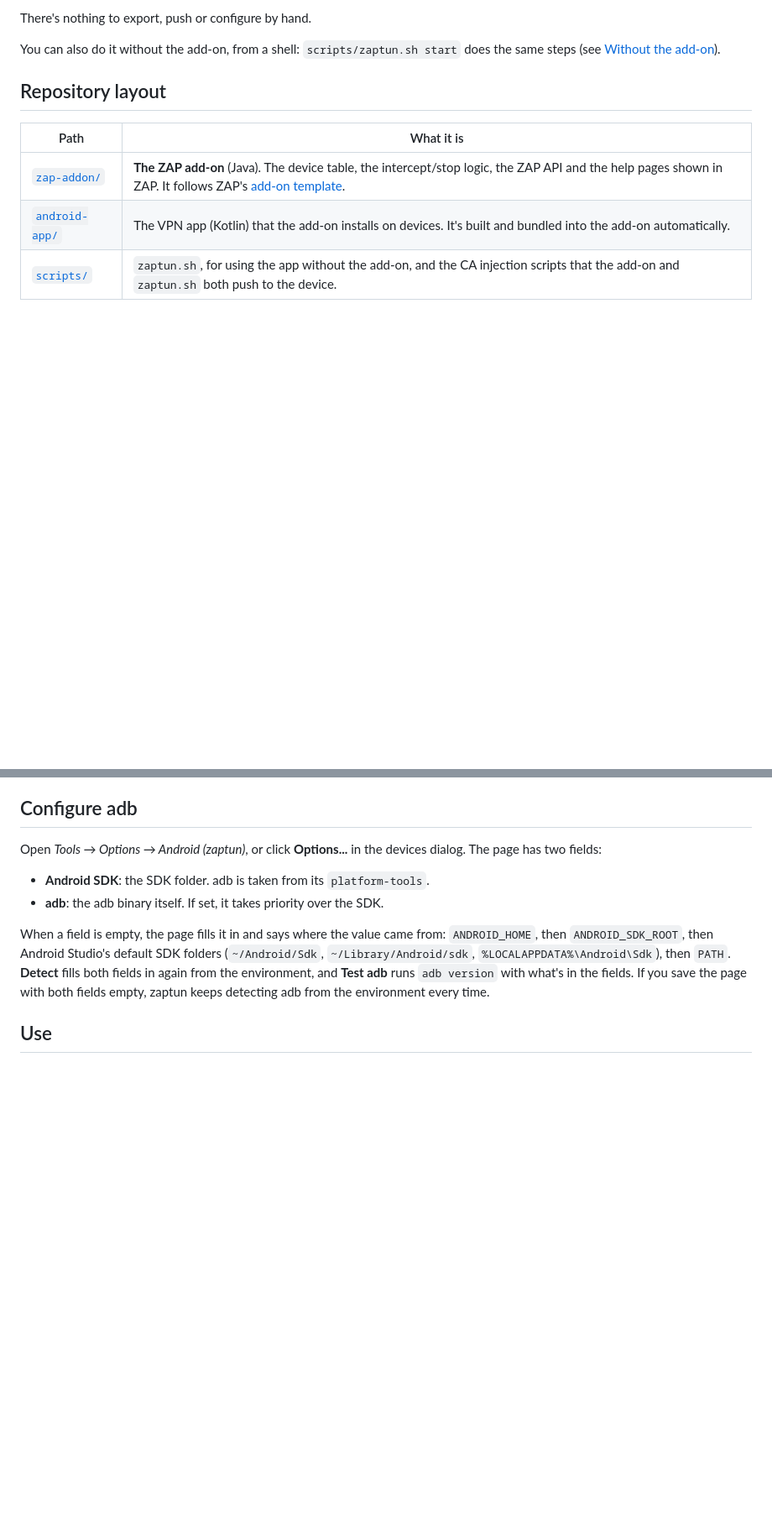
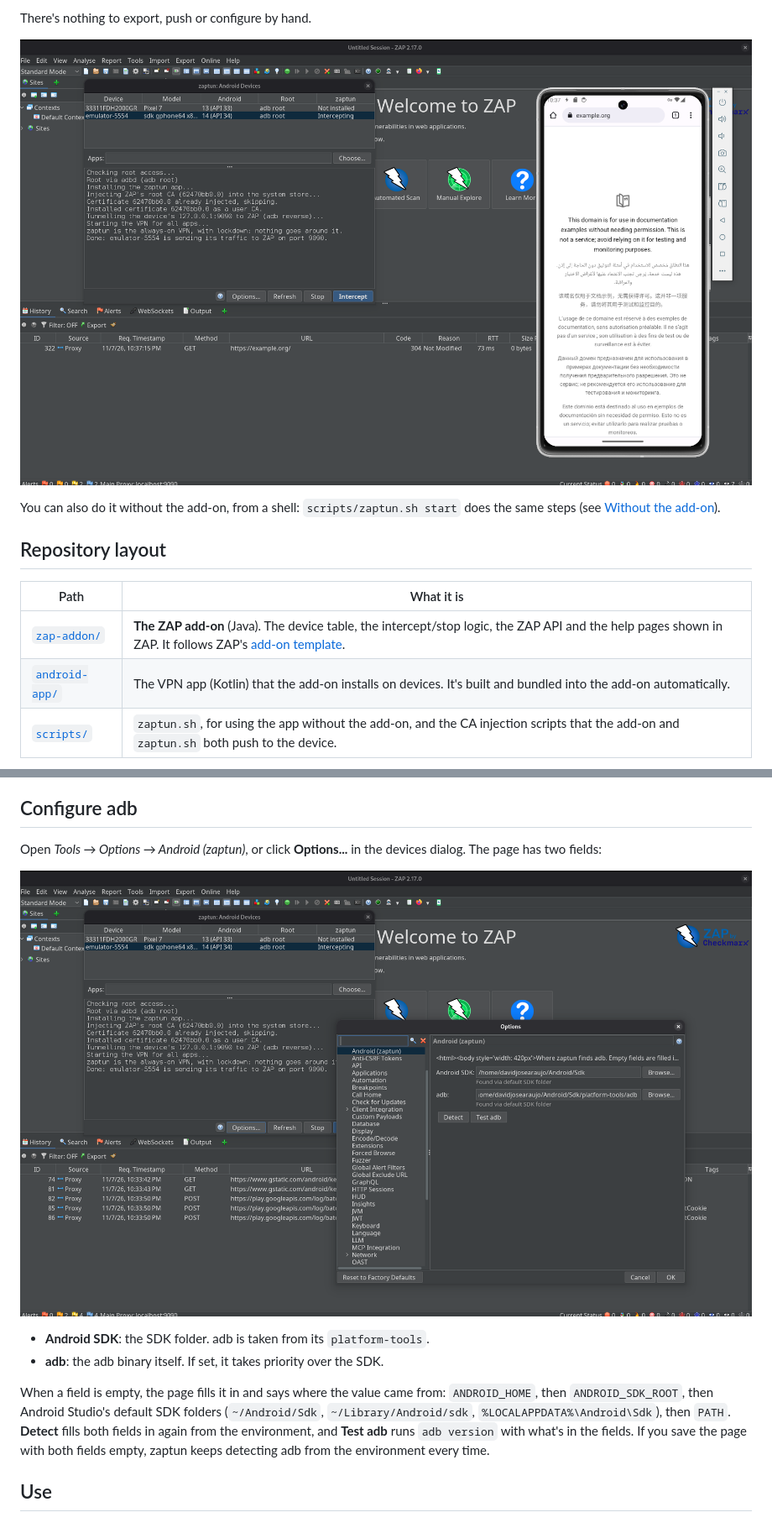
Before and after one commit to zaproxy-addons/zaptun, a Markdown page: README.md, 2 parts joined by grey strips. Shown at 84% size. Rendered like a GitHub page; pictures changed too: docs/img/intercept.png (added), docs/img/options.png (added); blank space fills up the shorter version.

Commit message:
Update README with ilustrations

```diff
--- a/README.md
+++ b/README.md
@@ -24,6 +24,8 @@ zaptun is a ZAP add-on. Pick a device in *Tools → Android Devices...* and clic
    restarts or hasn't started yet after a boot. See [Lockdown](#lockdown).
 
 There's nothing to export, push or configure by hand.
+
+![The zaptun devices dialog in ZAP intercepting an emulator: the browser's request to example.org shows up in ZAP's History](docs/img/intercept.png)
 
 You can also do it without the add-on, from a shell: `scripts/zaptun.sh start`
 does the same steps (see [Without the add-on](#without-the-add-on-scriptszaptunsh)).
@@ -61,6 +63,8 @@ covers its UI, options and API.
 Open *Tools → Options → Android (zaptun)*, or click **Options...** in the
 devices dialog. The page has two fields:
 
+![The Android (zaptun) options page, with the SDK and adb paths found in the default SDK folder](docs/img/options.png)
+
 - **Android SDK**: the SDK folder. adb is taken from its `platform-tools`.
 - **adb**: the adb binary itself. If set, it takes priority over the SDK.
 
```
Also changed, not shown: other parts of README.md (+2 -0 lines), docs/img/connect.png (added).
